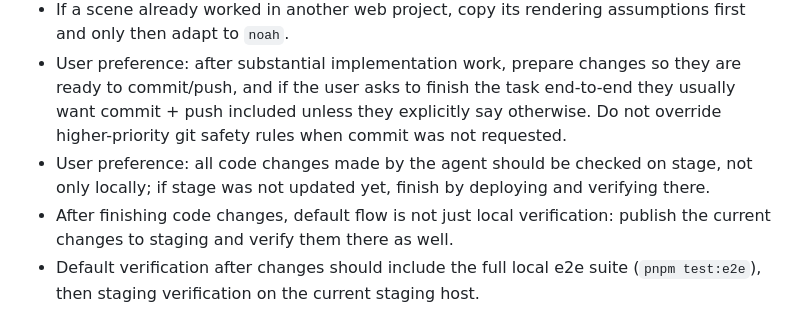
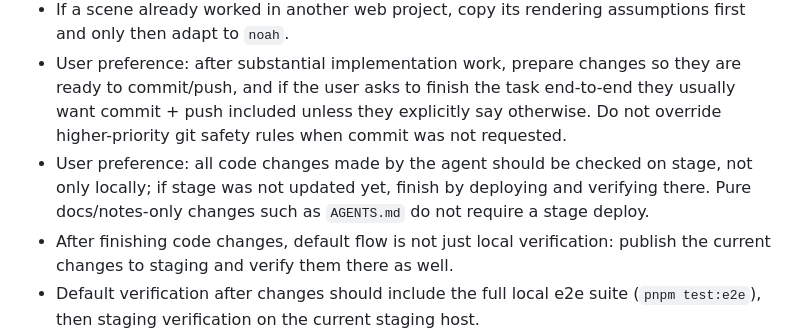
Before and after one commit to psilon2000/noah, a Markdown page: AGENTS.md, the part around the change. GitHub-like rendering.

Commit message:
Clarify stage deploy exception
Note that stage verification is required for agent-authored code changes, but docs-only updates such as AGENTS.md do not need a stage rollout.

```diff
--- a/AGENTS.md
+++ b/AGENTS.md
@@ -78,7 +78,7 @@
 - When something looks black or wrong, first inspect `sceneDebug` diagnostics before tweaking spawn/materials by hand.
 - If a scene already worked in another web project, copy its rendering assumptions first and only then adapt to `noah`.
 - User preference: after substantial implementation work, prepare changes so they are ready to commit/push, and if the user asks to finish the task end-to-end they usually want commit + push included unless they explicitly say otherwise. Do not override higher-priority git safety rules when commit was not requested.
-- User preference: all code changes made by the agent should be checked on stage, not only locally; if stage was not updated yet, finish by deploying and verifying there.
+- User preference: all code changes made by the agent should be checked on stage, not only locally; if stage was not updated yet, finish by deploying and verifying there. Pure docs/notes-only changes such as `AGENTS.md` do not require a stage deploy.
 - After finishing code changes, default flow is not just local verification: publish the current changes to staging and verify them there as well.
 - Default verification after changes should include the full local e2e suite (`pnpm test:e2e`), then staging verification on the current staging host.
 - Staging verification should include at least the staging smoke suite (`pnpm test:e2e:staging`), and for meaningful runtime changes it should also cover the key public flows on staging: room load, selector/navigation if relevant, and important scene rooms such as Hall/BlueOffice when scene behavior could be affected.
```
